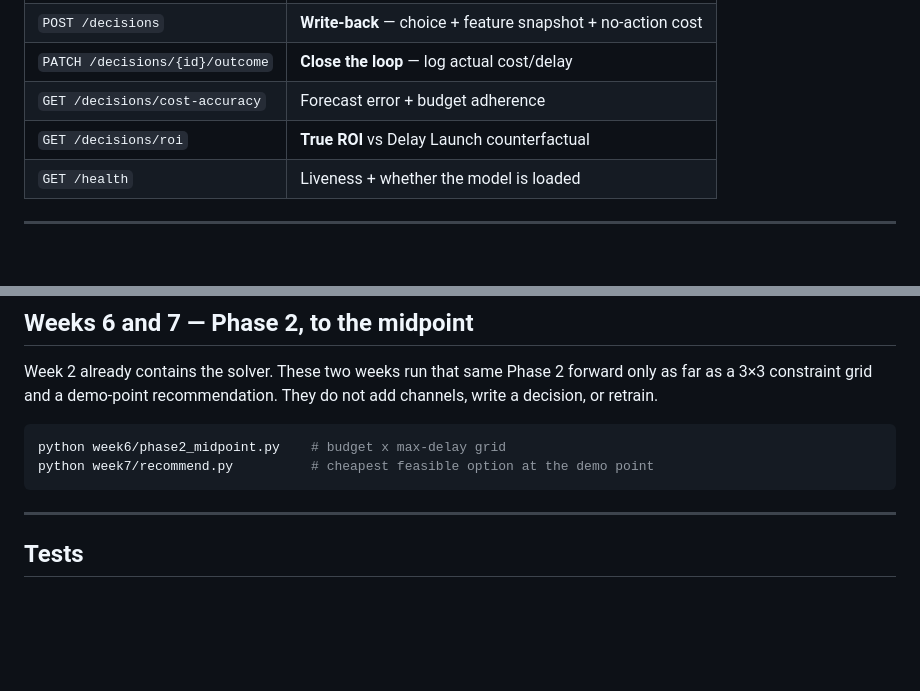
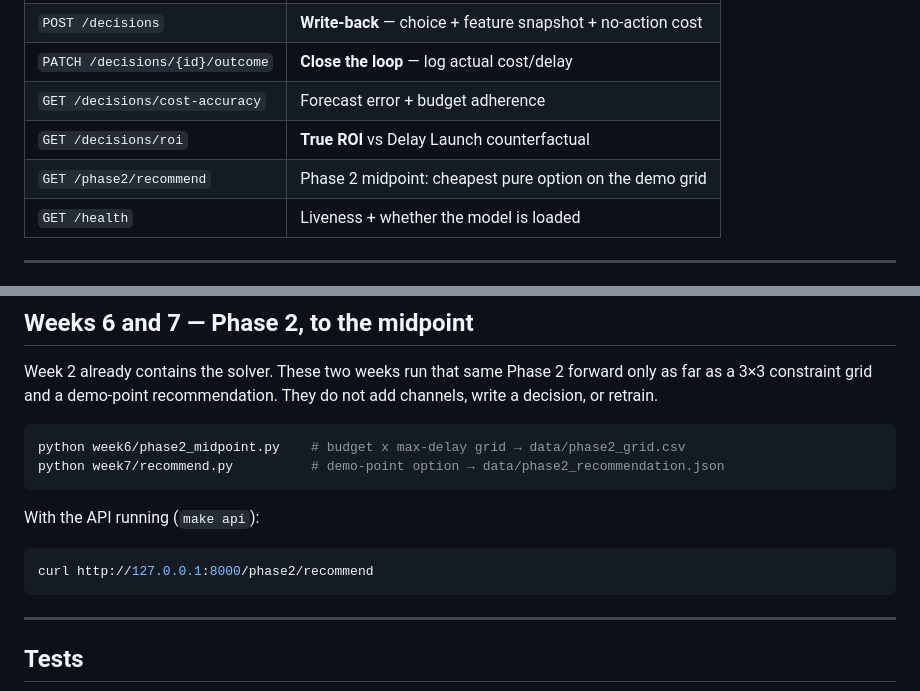
Before and after one commit to bhattchintan8540-cmd/Supply-Prescript, a Markdown page: README.md, 2 parts joined by grey strips. Rendered like a GitHub page; blank space fills up the shorter version.

Commit message:
Document GET /phase2/recommend in the README.
List the endpoint in the API table and show the curl demo.

Co-authored-by: Cursor <cursoragent@cursor.com>

````diff
--- a/README.md
+++ b/README.md
@@ -138,6 +138,7 @@ Slides: [docs/presentation/slides.html](docs/presentation/slides.html).
 | `PATCH /decisions/{id}/outcome` | **Close the loop** — log actual cost/delay |
 | `GET /decisions/cost-accuracy` | Forecast error + budget adherence |
 | `GET /decisions/roi` | **True ROI** vs Delay Launch counterfactual |
+| `GET /phase2/recommend` | Phase 2 midpoint: cheapest pure option on the demo grid |
 | `GET /health` | Liveness + whether the model is loaded |
 
 ---
@@ -171,8 +172,14 @@ Phase 2 forward only as far as a 3×3 constraint grid and a demo-point
 recommendation. They do not add channels, write a decision, or retrain.
 
 ```bash
-python week6/phase2_midpoint.py    # budget x max-delay grid
-python week7/recommend.py          # cheapest feasible option at the demo point
+python week6/phase2_midpoint.py    # budget x max-delay grid → data/phase2_grid.csv
+python week7/recommend.py          # demo-point option → data/phase2_recommendation.json
+```
+
+With the API running (`make api`):
+
+```bash
+curl http://127.0.0.1:8000/phase2/recommend
 ```
 
 ---
````
